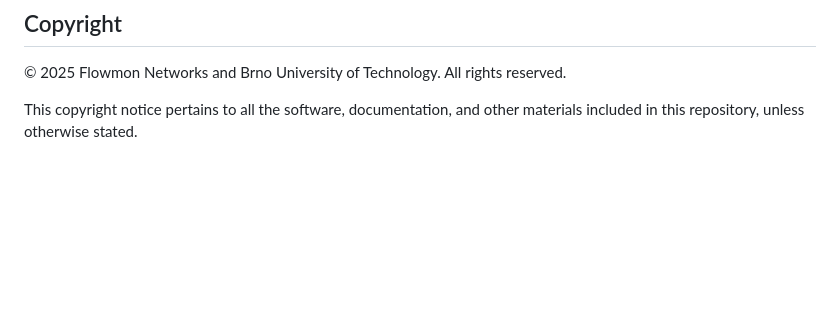
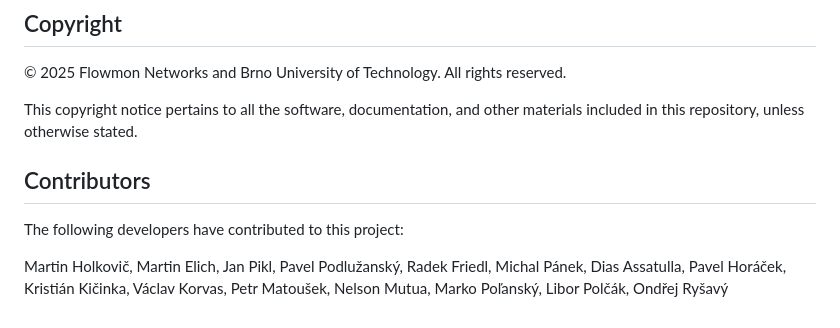
Before and after one commit to rysavy-ondrej/project-inventor, a Markdown page: README.md, the part around the change. Rendered like a GitHub page; blank space fills up the shorter version.

```diff
--- a/README.md
+++ b/README.md
@@ -61,3 +61,9 @@ This license does not require you to release the source code of any modification
 © 2025 Flowmon Networks and Brno University of Technology. All rights reserved.
 
 This copyright notice pertains to all the software, documentation, and other materials included in this repository, unless otherwise stated.
+
+## Contributors
+
+The following developers have contributed to this project:
+
+Martin Holkovič, Martin Elich, Jan Pikl, Pavel Podlužanský, Radek Friedl, Michal Pánek, Dias Assatulla, Pavel Horáček, Kristián Kičinka, Václav Korvas, Petr Matoušek, Nelson Mutua, Marko Poľanský, Libor Polčák, Ondřej Ryšavý
```
